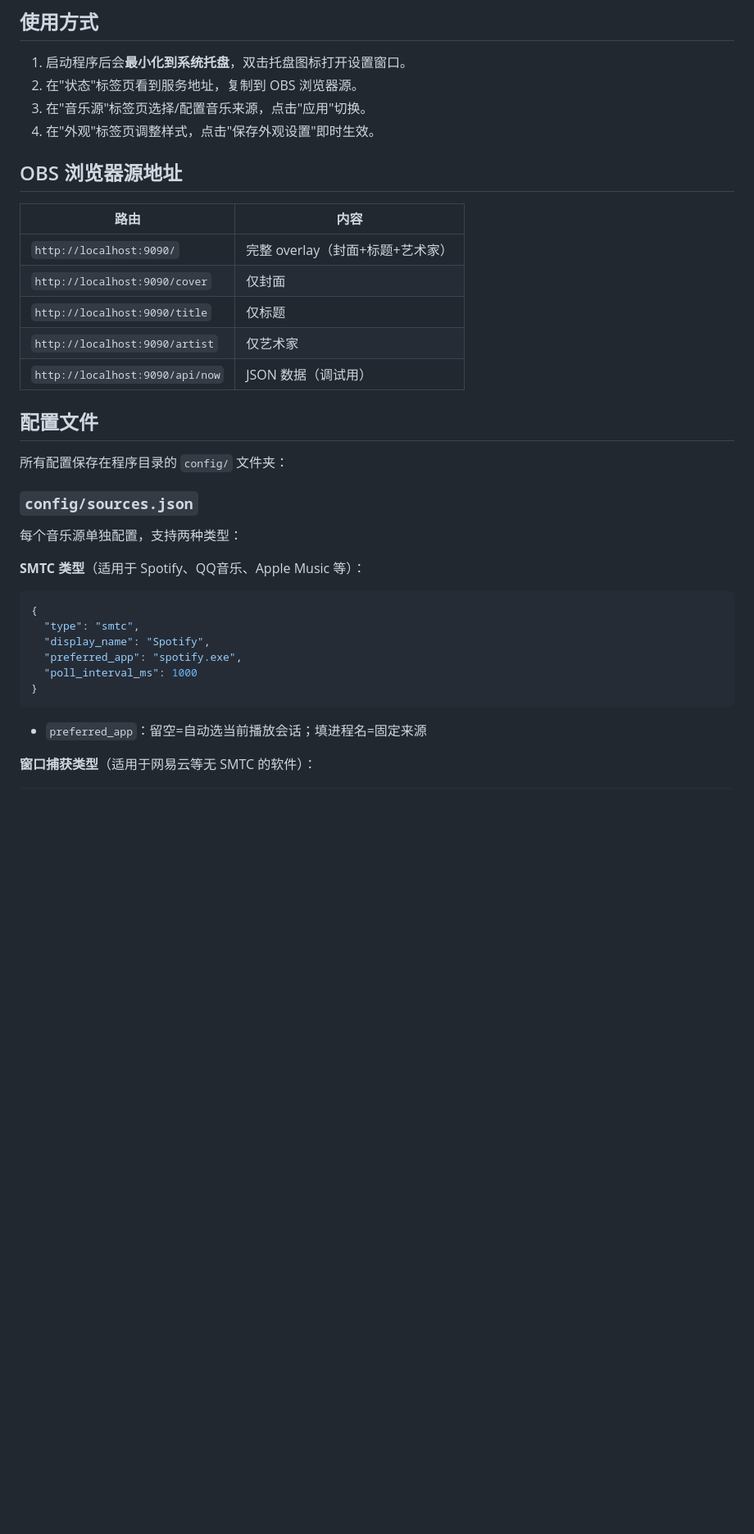
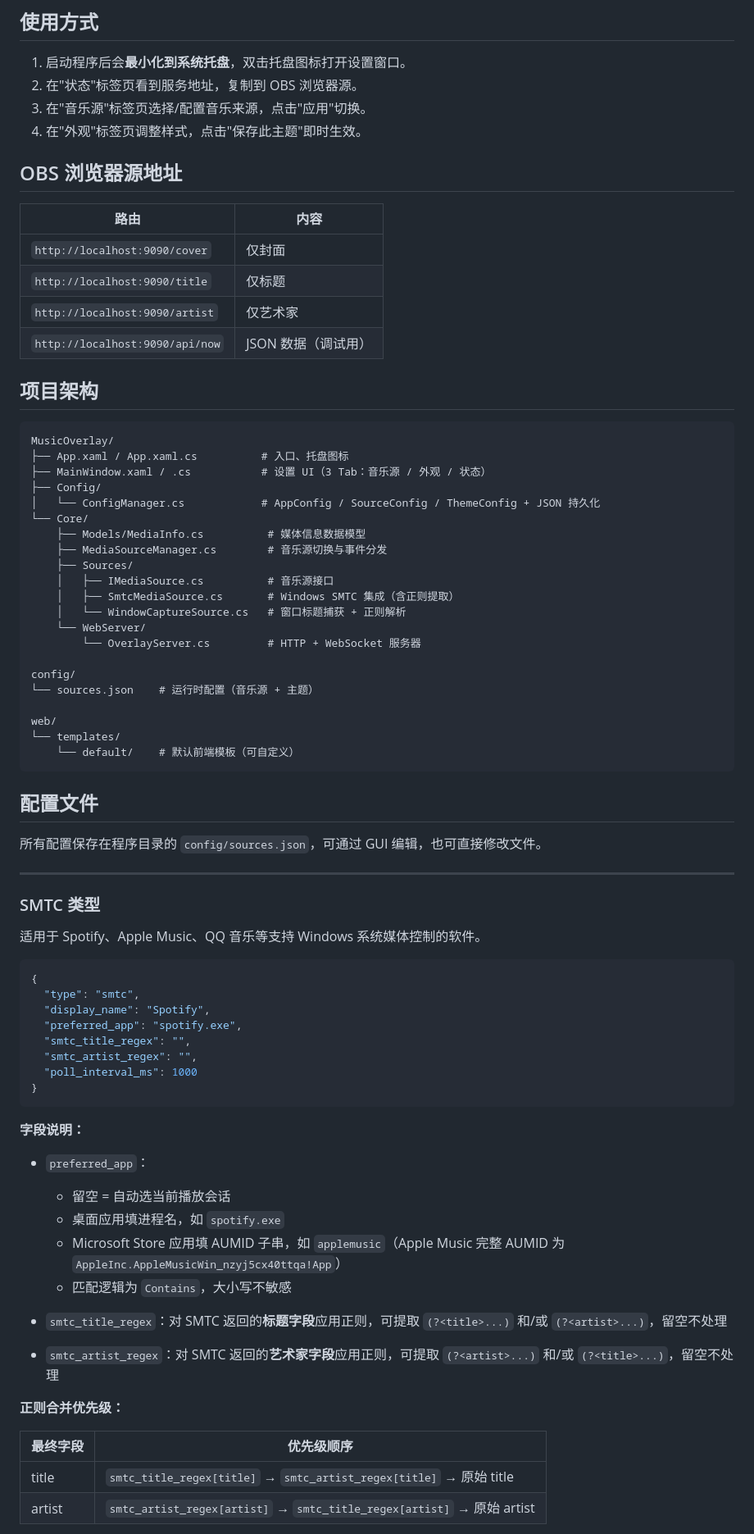
Before and after one commit to VictoriqueDeBlois/MusicOverlay, a Markdown page: README.md, the part around one of its changes. Shown at 82% size. GitHub-like rendering; blank space fills up the shorter version.

Commit message:
docs: 更新 README，补充项目架构与 SMTC 正则配置说明
Co-Authored-By: Claude Sonnet 4.6 <noreply@anthropic.com>

````diff
--- a/README.md
+++ b/README.md
@@ -23,35 +23,79 @@ dotnet run --project MusicOverlay
 1. 启动程序后会**最小化到系统托盘**，双击托盘图标打开设置窗口。
 2. 在"状态"标签页看到服务地址，复制到 OBS 浏览器源。
 3. 在"音乐源"标签页选择/配置音乐来源，点击"应用"切换。
-4. 在"外观"标签页调整样式，点击"保存外观设置"即时生效。
+4. 在"外观"标签页调整样式，点击"保存此主题"即时生效。
 
 ## OBS 浏览器源地址
 
 | 路由 | 内容 |
 |------|------|
-| `http://localhost:9090/`      | 完整 overlay（封面+标题+艺术家） |
 | `http://localhost:9090/cover`  | 仅封面 |
 | `http://localhost:9090/title`  | 仅标题 |
 | `http://localhost:9090/artist` | 仅艺术家 |
 | `http://localhost:9090/api/now` | JSON 数据（调试用） |
 
+## 项目架构
+
+```
+MusicOverlay/
+├── App.xaml / App.xaml.cs          # 入口、托盘图标
+├── MainWindow.xaml / .cs           # 设置 UI（3 Tab：音乐源 / 外观 / 状态）
+├── Config/
+│   └── ConfigManager.cs            # AppConfig / SourceConfig / ThemeConfig + JSON 持久化
+└── Core/
+    ├── Models/MediaInfo.cs          # 媒体信息数据模型
+    ├── MediaSourceManager.cs        # 音乐源切换与事件分发
+    ├── Sources/
+    │   ├── IMediaSource.cs          # 音乐源接口
+    │   ├── SmtcMediaSource.cs       # Windows SMTC 集成（含正则提取）
+    │   └── WindowCaptureSource.cs   # 窗口标题捕获 + 正则解析
+    └── WebServer/
+        └── OverlayServer.cs         # HTTP + WebSocket 服务器
+
+config/
+└── sources.json    # 运行时配置（音乐源 + 主题）
+
+web/
+└── templates/
+    └── default/    # 默认前端模板（可自定义）
+```
+
 ## 配置文件
 
-所有配置保存在程序目录的 `config/` 文件夹：
+所有配置保存在程序目录的 `config/sources.json`，可通过 GUI 编辑，也可直接修改文件。
 
-### `config/sources.json`
+---
 
-每个音乐源单独配置，支持两种类型：
+### SMTC 类型
 
-**SMTC 类型**（适用于 Spotify、QQ音乐、Apple Music 等）：
+适用于 Spotify、Apple Music、QQ 音乐等支持 Windows 系统媒体控制的软件。
+
 ```json
 {
   "type": "smtc",
   "display_name": "Spotify",
   "preferred_app": "spotify.exe",
+  "smtc_title_regex": "",
+  "smtc_artist_regex": "",
   "poll_interval_ms": 1000
 }
 ```
-- `preferred_app`：留空=自动选当前播放会话；填进程名=固定来源
 
-**窗口捕获类型**（适用于网易云等无 SMTC 的软件）：
+**字段说明：**
+
+- `preferred_app`：
+  - 留空 = 自动选当前播放会话
+  - 桌面应用填进程名，如 `spotify.exe`
+  - Microsoft Store 应用填 AUMID 子串，如 `applemusic`（Apple Music 完整 AUMID 为 `AppleInc.AppleMusicWin_nzyj5cx40ttqa!App`）
+  - 匹配逻辑为 `Contains`，大小写不敏感
+
+- `smtc_title_regex`：对 SMTC 返回的**标题字段**应用正则，可提取 `(?<title>...)` 和/或 `(?<artist>...)`，留空不处理
+- `smtc_artist_regex`：对 SMTC 返回的**艺术家字段**应用正则，可提取 `(?<artist>...)` 和/或 `(?<title>...)`，留空不处理
+
+**正则合并优先级：**
+
+| 最终字段 | 优先级顺序 |
+|---------|-----------|
+| title  | `smtc_title_regex[title]` → `smtc_artist_regex[title]` → 原始 title |
+| artist | `smtc_artist_regex[artist]` → `smtc_title_regex[artist]` → 原始 artist |
+
````
Also changed, not shown: other parts of README.md (+29 -12 lines).
